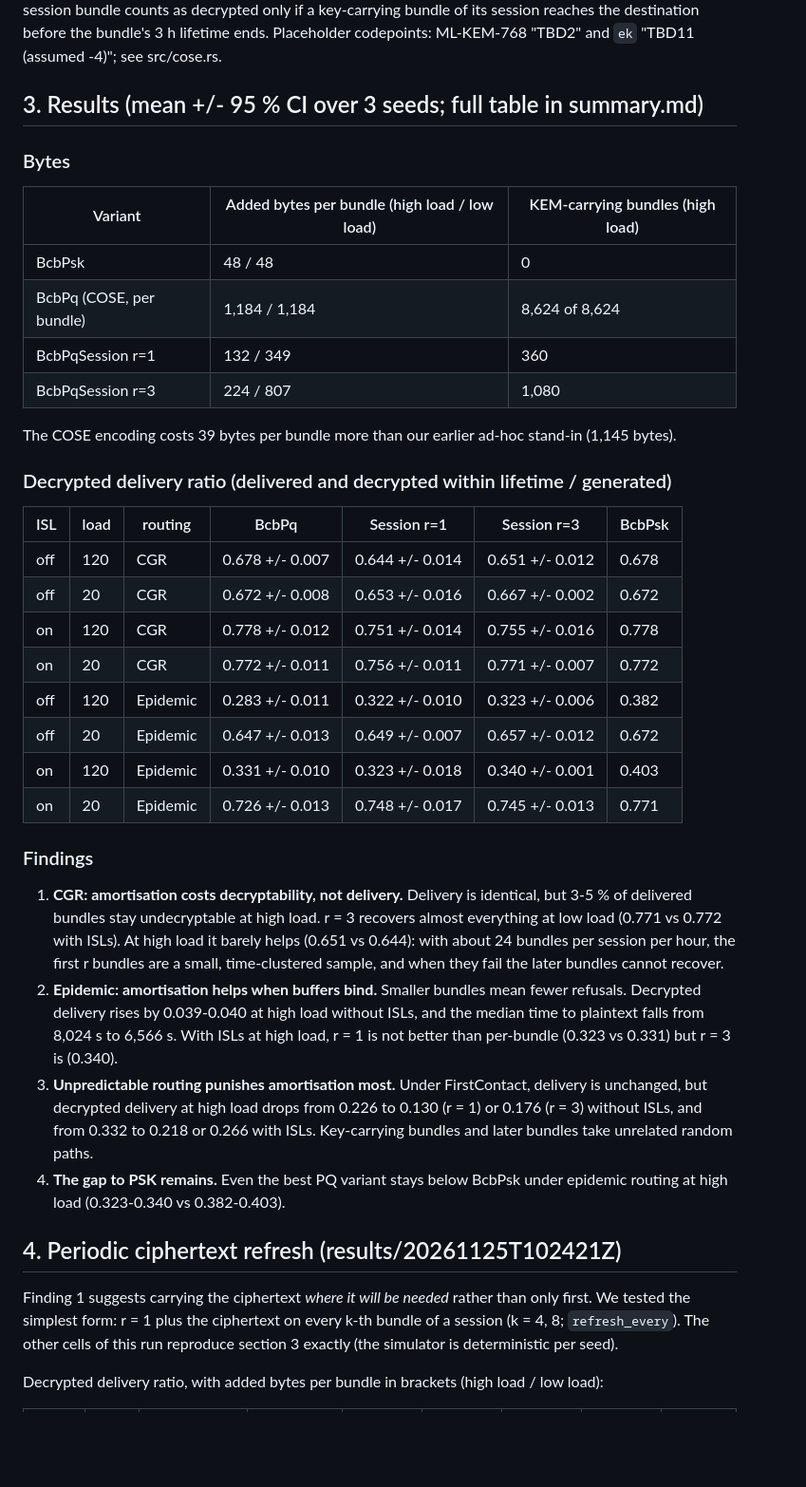
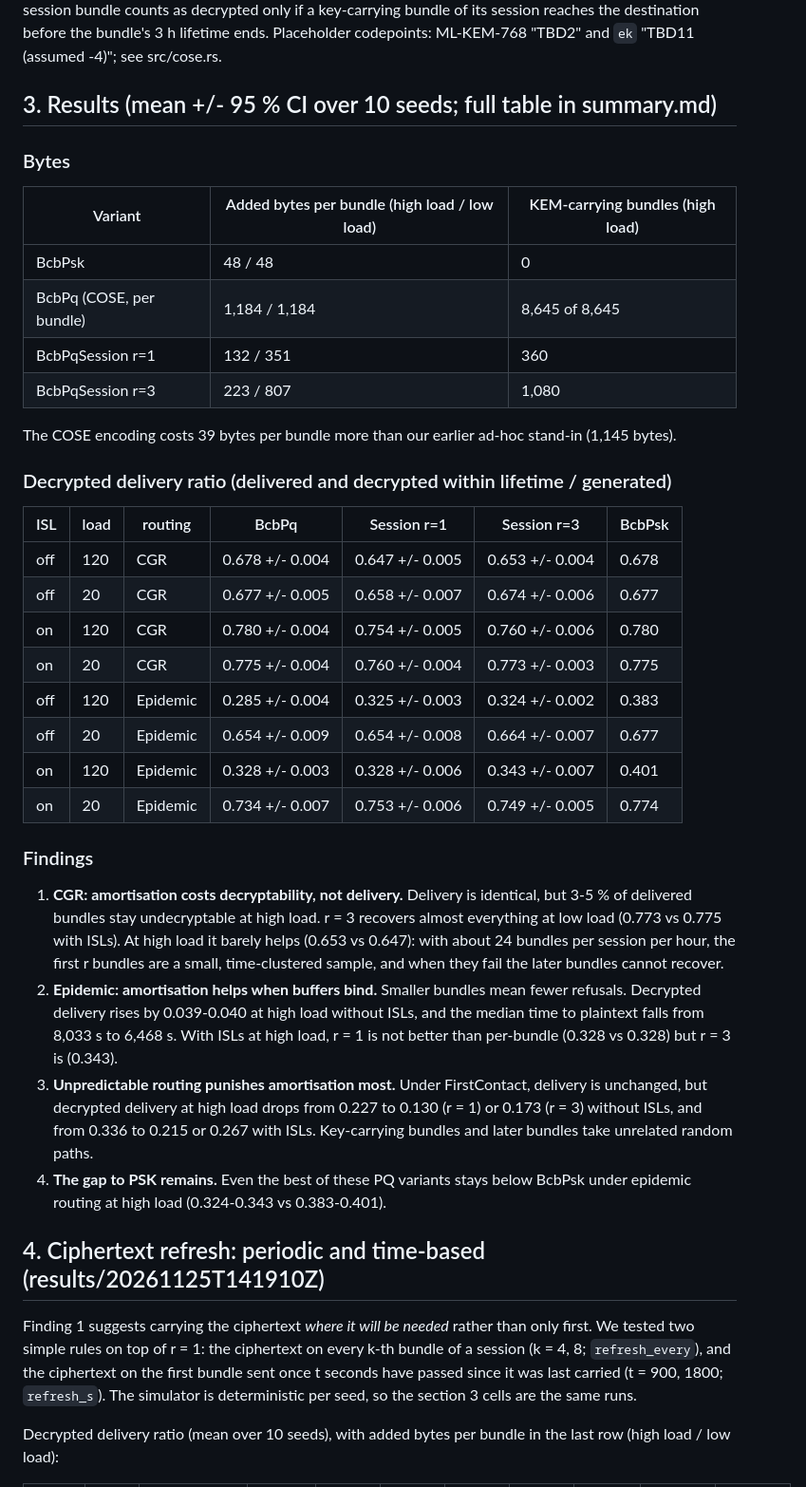
Before and after one commit to Tarekswd/SSOrbitLink, a Markdown page: docs/PAPER_DRAFT.md, the part around one of its changes. Shown at 95% size. GitHub-like rendering; blank space fills up the shorter version.

```diff
--- a/docs/PAPER_DRAFT.md
+++ b/docs/PAPER_DRAFT.md
@@ -39,16 +41,16 @@ ML-KEM per bundle), and BcbPqSession with r = 1 or 3 (session = one hour). A del
 decrypted only if a key-carrying bundle of its session reaches the destination before the bundle's 3 h lifetime
 ends. Placeholder codepoints: ML-KEM-768 "TBD2" and `ek` "TBD11 (assumed -4)"; see src/cose.rs.
 
-## 3. Results (mean +/- 95 % CI over 3 seeds; full table in summary.md)
+## 3. Results (mean +/- 95 % CI over 10 seeds; full table in summary.md)
 
 ### Bytes
 
 | Variant | Added bytes per bundle (high load / low load) | KEM-carrying bundles (high load) |
 |---|---|---|
 | BcbPsk | 48 / 48 | 0 |
-| BcbPq (COSE, per bundle) | 1,184 / 1,184 | 8,624 of 8,624 |
-| BcbPqSession r=1 | 132 / 349 | 360 |
-| BcbPqSession r=3 | 224 / 807 | 1,080 |
+| BcbPq (COSE, per bundle) | 1,184 / 1,184 | 8,645 of 8,645 |
+| BcbPqSession r=1 | 132 / 351 | 360 |
+| BcbPqSession r=3 | 223 / 807 | 1,080 |
 
 The COSE encoding costs 39 bytes per bundle more than our earlier ad-hoc stand-in (1,145 bytes).
 
@@ -56,35 +58,36 @@ The COSE encoding costs 39 bytes per bundle more than our earlier ad-hoc stand-i
 
 | ISL | load | routing | BcbPq | Session r=1 | Session r=3 | BcbPsk |
 |---|---|---|---|---|---|---|
-| off | 120 | CGR | 0.678 +/- 0.007 | 0.644 +/- 0.014 | 0.651 +/- 0.012 | 0.678 |
-| off | 20 | CGR | 0.672 +/- 0.008 | 0.653 +/- 0.016 | 0.667 +/- 0.002 | 0.672 |
-| on | 120 | CGR | 0.778 +/- 0.012 | 0.751 +/- 0.014 | 0.755 +/- 0.016 | 0.778 |
-| on | 20 | CGR | 0.772 +/- 0.011 | 0.756 +/- 0.011 | 0.771 +/- 0.007 | 0.772 |
-| off | 120 | Epidemic | 0.283 +/- 0.011 | 0.322 +/- 0.010 | 0.323 +/- 0.006 | 0.382 |
-| off | 20 | Epidemic | 0.647 +/- 0.013 | 0.649 +/- 0.007 | 0.657 +/- 0.012 | 0.672 |
-| on | 120 | Epidemic | 0.331 +/- 0.010 | 0.323 +/- 0.018 | 0.340 +/- 0.001 | 0.403 |
-| on | 20 | Epidemic | 0.726 +/- 0.013 | 0.748 +/- 0.017 | 0.745 +/- 0.013 | 0.771 |
+| off | 120 | CGR | 0.678 +/- 0.004 | 0.647 +/- 0.005 | 0.653 +/- 0.004 | 0.678 |
+| off | 20 | CGR | 0.677 +/- 0.005 | 0.658 +/- 0.007 | 0.674 +/- 0.006 | 0.677 |
+| on | 120 | CGR | 0.780 +/- 0.004 | 0.754 +/- 0.005 | 0.760 +/- 0.006 | 0.780 |
+| on | 20 | CGR | 0.775 +/- 0.004 | 0.760 +/- 0.004 | 0.773 +/- 0.003 | 0.775 |
+| off | 120 | Epidemic | 0.285 +/- 0.004 | 0.325 +/- 0.003 | 0.324 +/- 0.002 | 0.383 |
+| off | 20 | Epidemic | 0.654 +/- 0.009 | 0.654 +/- 0.008 | 0.664 +/- 0.007 | 0.677 |
+| on | 120 | Epidemic | 0.328 +/- 0.003 | 0.328 +/- 0.006 | 0.343 +/- 0.007 | 0.401 |
+| on | 20 | Epidemic | 0.734 +/- 0.007 | 0.753 +/- 0.006 | 0.749 +/- 0.005 | 0.774 |
 
 ### Findings
 
 1. **CGR: amortisation costs decryptability, not delivery.** Delivery is identical, but 3-5 % of delivered bundles
-   stay undecryptable at high load. r = 3 recovers almost everything at low load (0.771 vs 0.772 with ISLs). At high
-   load it barely helps (0.651 vs 0.644): with about 24 bundles per session per hour, the first r bundles are a
+   stay undecryptable at high load. r = 3 recovers almost everything at low load (0.773 vs 0.775 with ISLs). At high
+   load it barely helps (0.653 vs 0.647): with about 24 bundles per session per hour, the first r bundles are a
    small, time-clustered sample, and when they fail the later bundles cannot recover.
 2. **Epidemic: amortisation helps when buffers bind.** Smaller bundles mean fewer refusals. Decrypted delivery rises
-   by 0.039-0.040 at high load without ISLs, and the median time to plaintext falls from 8,024 s to 6,566 s. With ISLs
-   at high load, r = 1 is not better than per-bundle (0.323 vs 0.331) but r = 3 is (0.340).
+   by 0.039-0.040 at high load without ISLs, and the median time to plaintext falls from 8,033 s to 6,468 s. With ISLs
+   at high load, r = 1 is not better than per-bundle (0.328 vs 0.328) but r = 3 is (0.343).
 3. **Unpredictable routing punishes amortisation most.** Under FirstContact, delivery is unchanged, but decrypted
-   delivery at high load drops from 0.226 to 0.130 (r = 1) or 0.176 (r = 3) without ISLs, and from 0.332 to 0.218 or
-   0.266 with ISLs. Key-carrying bundles and later bundles take unrelated random paths.
-4. **The gap to PSK remains.** Even the best PQ variant stays below BcbPsk under epidemic routing at high load
-   (0.323-0.340 vs 0.382-0.403).
+   delivery at high load drops from 0.227 to 0.130 (r = 1) or 0.173 (r = 3) without ISLs, and from 0.336 to 0.215 or
+   0.267 with ISLs. Key-carrying bundles and later bundles take unrelated random paths.
+4. **The gap to PSK remains.** Even the best of these PQ variants stays below BcbPsk under epidemic routing at high
+   load (0.324-0.343 vs 0.383-0.401).
 
-## 4. Periodic ciphertext refresh (results/20261125T102421Z)
+## 4. Ciphertext refresh: periodic and time-based (results/20261125T141910Z)
 
-Finding 1 suggests carrying the ciphertext *where it will be needed* rather than only first. We tested the
-simplest form: r = 1 plus the ciphertext on every k-th bundle of a session (k = 4, 8; `refresh_every`). The other
-cells of this run reproduce section 3 exactly (the simulator is deterministic per seed).
+Finding 1 suggests carrying the ciphertext *where it will be needed* rather than only first. We tested two simple
+rules on top of r = 1: the ciphertext on every k-th bundle of a session (k = 4, 8; `refresh_every`), and the
+ciphertext on the first bundle sent once t seconds have passed since it was last carried (t = 900, 1800;
+`refresh_s`). The simulator is deterministic per seed, so the section 3 cells are the same runs.
 
-Decrypted delivery ratio, with added bytes per bundle in brackets (high load / low load):
+Decrypted delivery ratio (mean over 10 seeds), with added bytes per bundle in the last row (high load / low load):
 
```
Also changed, not shown: other parts of docs/PAPER_DRAFT.md (+46 -34 lines), docs/RESEARCH.md (+5 -0 lines), results/20261125T141910Z/summary.md (added, +114 -0 lines), results/20261125T141910Z/decrypted.png (added), 2 other files.
